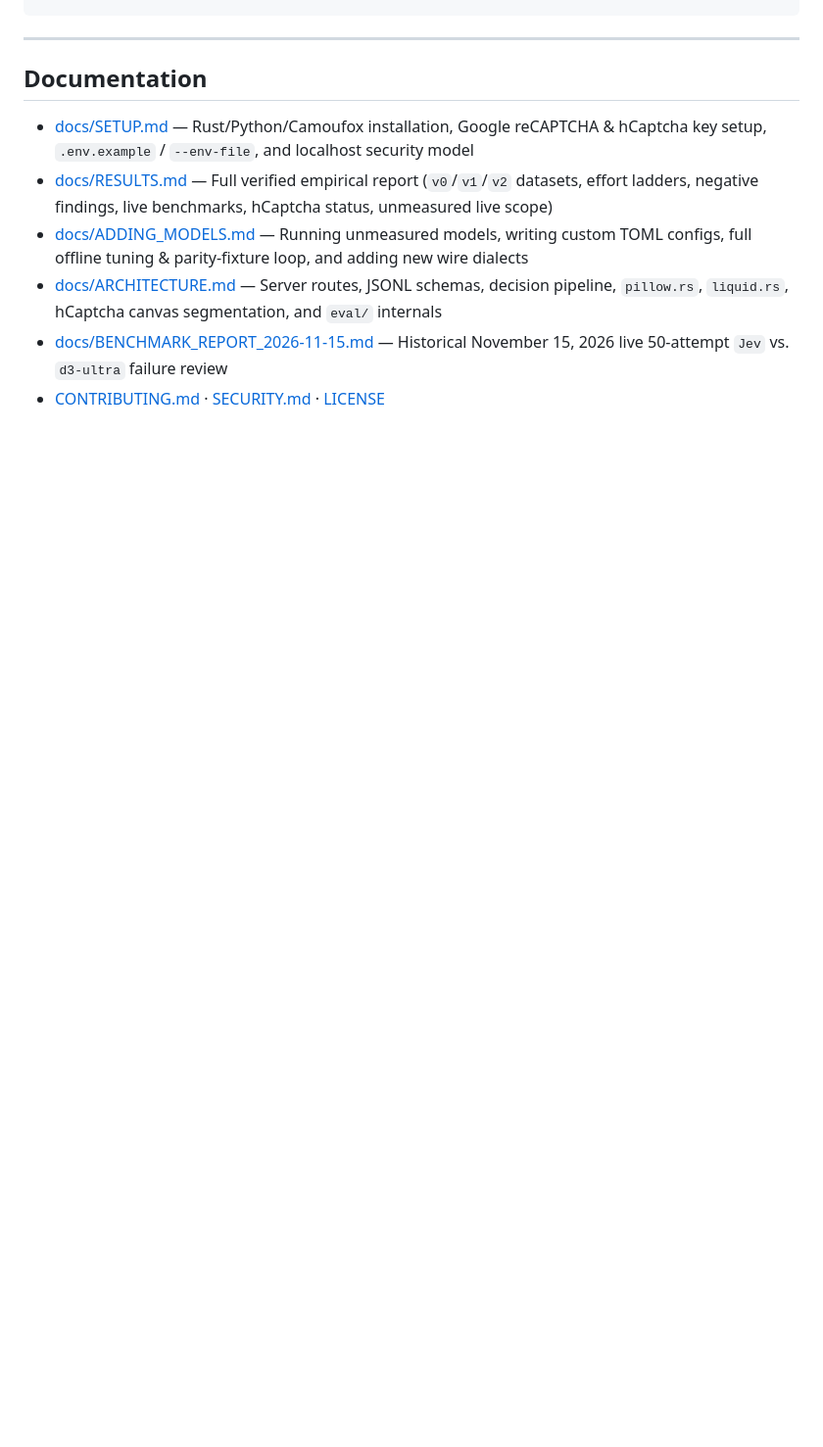
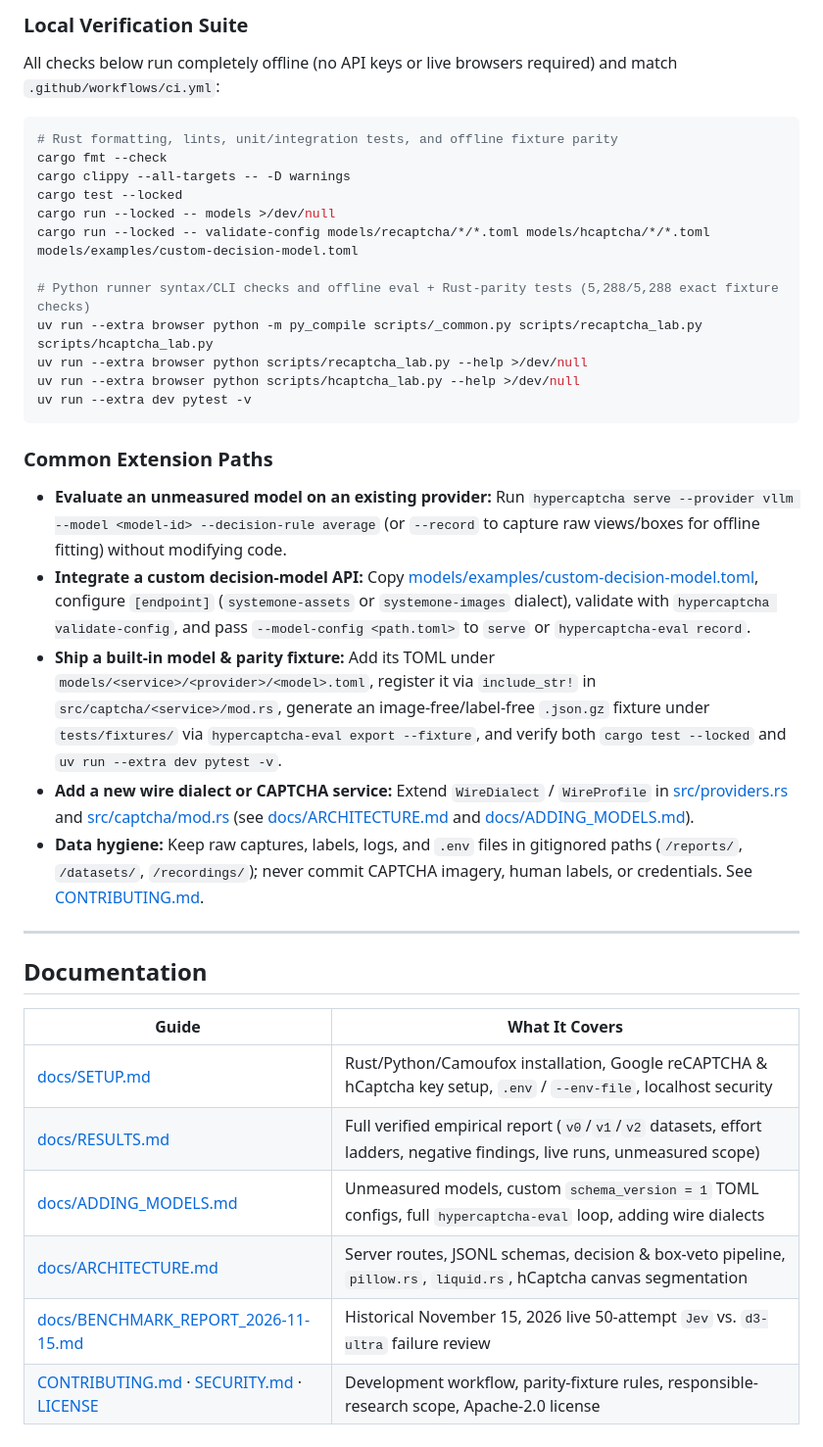
Before and after one commit to eyenoticeall/HyperCaptcha, a Markdown page: README.md, the part around one of its changes. Shown at 98% size. Drawn GitHub-style; blank space fills up the shorter version.

````diff
--- a/README.md
+++ b/README.md
@@ -141,12 +138,41 @@ tests/                    # Rust integration tests, Python eval tests, image-fre
 ```
+
+### Local Verification Suite
+
+All checks below run completely offline (no API keys or live browsers required) and match `.github/workflows/ci.yml`:
+
+```sh
+# Rust formatting, lints, unit/integration tests, and offline fixture parity
+cargo fmt --check
+cargo clippy --all-targets -- -D warnings
+cargo test --locked
+cargo run --locked -- models >/dev/null
+cargo run --locked -- validate-config models/recaptcha/*/*.toml models/hcaptcha/*/*.toml models/examples/custom-decision-model.toml
+
+# Python runner syntax/CLI checks and offline eval + Rust-parity tests (5,288/5,288 exact fixture checks)
+uv run --extra browser python -m py_compile scripts/_common.py scripts/recaptcha_lab.py scripts/hcaptcha_lab.py
+uv run --extra browser python scripts/recaptcha_lab.py --help >/dev/null
+uv run --extra browser python scripts/hcaptcha_lab.py --help >/dev/null
+uv run --extra dev pytest -v
+```
+
+### Common Extension Paths
+
+- **Evaluate an unmeasured model on an existing provider:** Run `hypercaptcha serve --provider vllm --model <model-id> --decision-rule average` (or `--record` to capture raw views/boxes for offline fitting) without modifying code.
+- **Integrate a custom decision-model API:** Copy [models/examples/custom-decision-model.toml](models/examples/custom-decision-model.toml), configure `[endpoint]` (`systemone-assets` or `systemone-images` dialect), validate with `hypercaptcha validate-config`, and pass `--model-config <path.toml>` to `serve` or `hypercaptcha-eval record`.
+- **Ship a built-in model & parity fixture:** Add its TOML under `models/<service>/<provider>/<model>.toml`, register it via `include_str!` in `src/captcha/<service>/mod.rs`, generate an image-free/label-free `.json.gz` fixture under `tests/fixtures/` via `hypercaptcha-eval export --fixture`, and verify both `cargo test --locked` and `uv run --extra dev pytest -v`.
+- **Add a new wire dialect or CAPTCHA service:** Extend `WireDialect` / `WireProfile` in [src/providers.rs](src/providers.rs) and [src/captcha/mod.rs](src/captcha/mod.rs) (see [docs/ARCHITECTURE.md](docs/ARCHITECTURE.md) and [docs/ADDING_MODELS.md](docs/ADDING_MODELS.md#adding-a-new-wire-dialect-in-rust)).
+- **Data hygiene:** Keep raw captures, labels, logs, and `.env` files in gitignored paths (`/reports/`, `/datasets/`, `/recordings/`); never commit CAPTCHA imagery, human labels, or credentials. See [CONTRIBUTING.md](CONTRIBUTING.md).
 
 ---
 
 ## Documentation
 
-- [docs/SETUP.md](docs/SETUP.md) — Rust/Python/Camoufox installation, Google reCAPTCHA & hCaptcha key setup, `.env.example` / `--env-file`, and localhost security model
-- [docs/RESULTS.md](docs/RESULTS.md) — Full verified empirical report (`v0`/`v1`/`v2` datasets, effort ladders, negative findings, live benchmarks, hCaptcha status, unmeasured live scope)
-- [docs/ADDING_MODELS.md](docs/ADDING_MODELS.md) — Running unmeasured models, writing custom TOML configs, full offline tuning & parity-fixture loop, and adding new wire dialects
-- [docs/ARCHITECTURE.md](docs/ARCHITECTURE.md) — Server routes, JSONL schemas, decision pipeline, `pillow.rs`, `liquid.rs`, hCaptcha canvas segmentation, and `eval/` internals
-- [docs/BENCHMARK_REPORT_2026-11-15.md](docs/BENCHMARK_REPORT_2026-11-15.md) — Historical November 15, 2026 live 50-attempt `Jev` vs. `d3-ultra` failure review
-- [CONTRIBUTING.md](CONTRIBUTING.md) · [SECURITY.md](SECURITY.md) · [LICENSE](LICENSE)
+| Guide | What It Covers |
+| --- | --- |
+| [docs/SETUP.md](docs/SETUP.md) | Rust/Python/Camoufox installation, Google reCAPTCHA & hCaptcha key setup, `.env` / `--env-file`, localhost security |
+| [docs/RESULTS.md](docs/RESULTS.md) | Full verified empirical report (`v0`/`v1`/`v2` datasets, effort ladders, negative findings, live runs, unmeasured scope) |
+| [docs/ADDING_MODELS.md](docs/ADDING_MODELS.md) | Unmeasured models, custom `schema_version = 1` TOML configs, full `hypercaptcha-eval` loop, adding wire dialects |
+| [docs/ARCHITECTURE.md](docs/ARCHITECTURE.md) | Server routes, JSONL schemas, decision & box-veto pipeline, `pillow.rs`, `liquid.rs`, hCaptcha canvas segmentation |
+| [docs/BENCHMARK_REPORT_2026-11-15.md](docs/BENCHMARK_REPORT_2026-11-15.md) | Historical November 15, 2026 live 50-attempt `Jev` vs. `d3-ultra` failure review |
+| [CONTRIBUTING.md](CONTRIBUTING.md) · [SECURITY.md](SECURITY.md) · [LICENSE](LICENSE) | Development workflow, parity-fixture rules, responsible-research scope, Apache-2.0 license |
````
Also changed, not shown: other parts of README.md (+54 -57 lines), docs/assets/results-effort-frontier.png (added), docs/assets/results-model-comparison.png (added).
